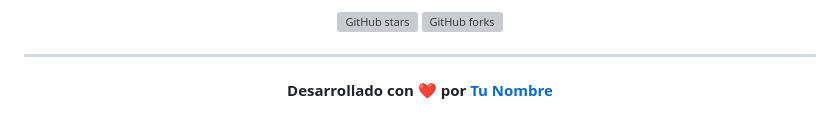
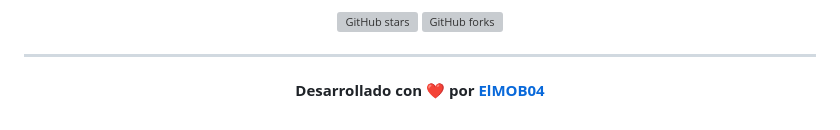
Before and after one commit to ElMOB04/Online-Documents-local, a Markdown page: README.md, the part around one of its changes. Rendered like a GitHub page; grey boxes are pictures that could not be loaded.

Commit message:
Update README by removing screenshots and crediting ElMOB04
Removed screenshots section and updated developer credit.

```diff
--- a/README.md
+++ b/README.md
@@ -283,6 +263,6 @@ Este proyecto está bajo la Licencia MIT. Ver el archivo [LICENSE](LICENSE) para
 
 ---
 
-**Desarrollado con ❤️ por [Tu Nombre](https://github.com/tu-usuario)**
+**Desarrollado con ❤️ por [ElMOB04]([https://github.com/tu-usuario](https://github.com/ElMOB04))**
 
 </div>
```
Also changed, not shown: other parts of README.md (+0 -20 lines).
